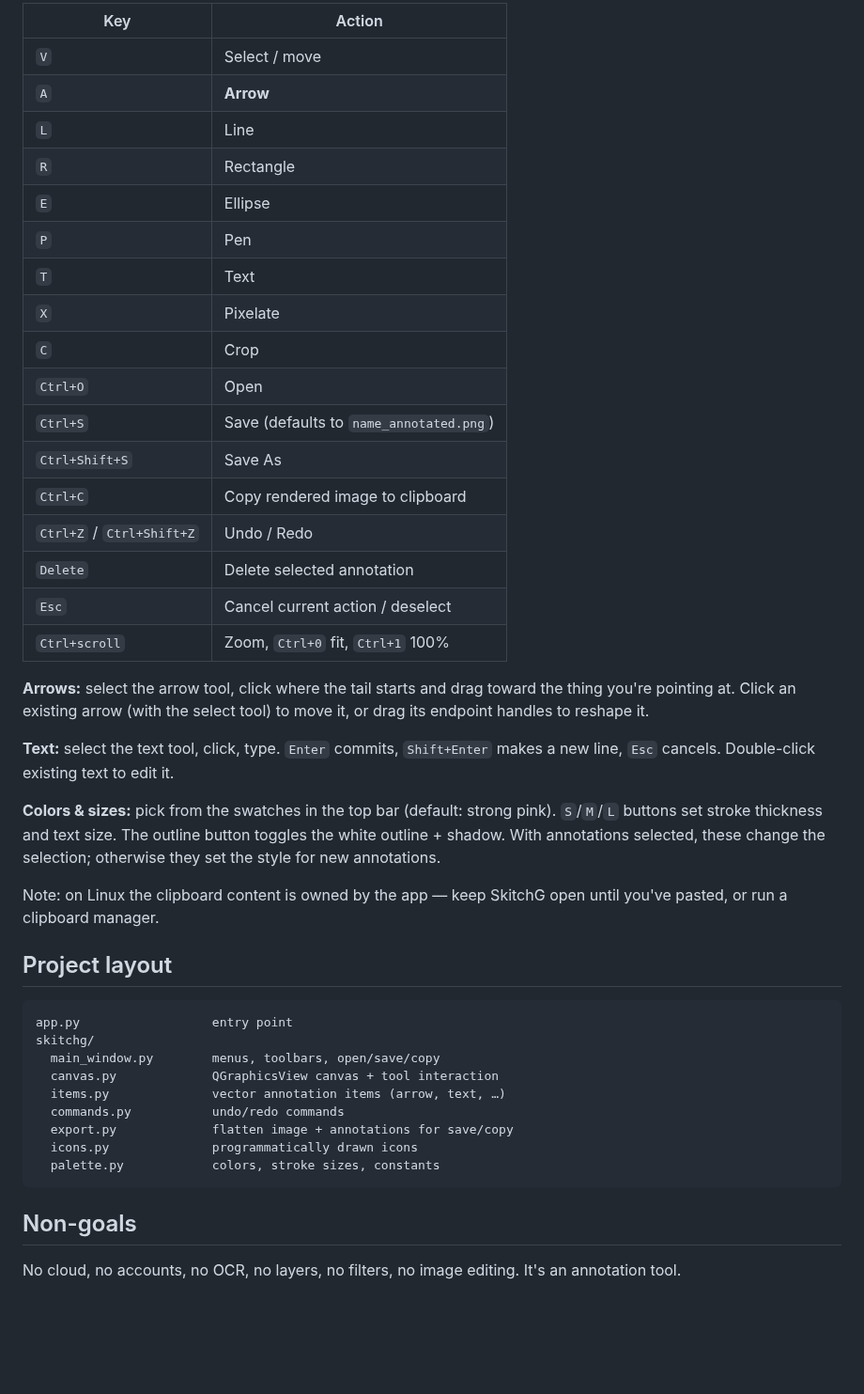
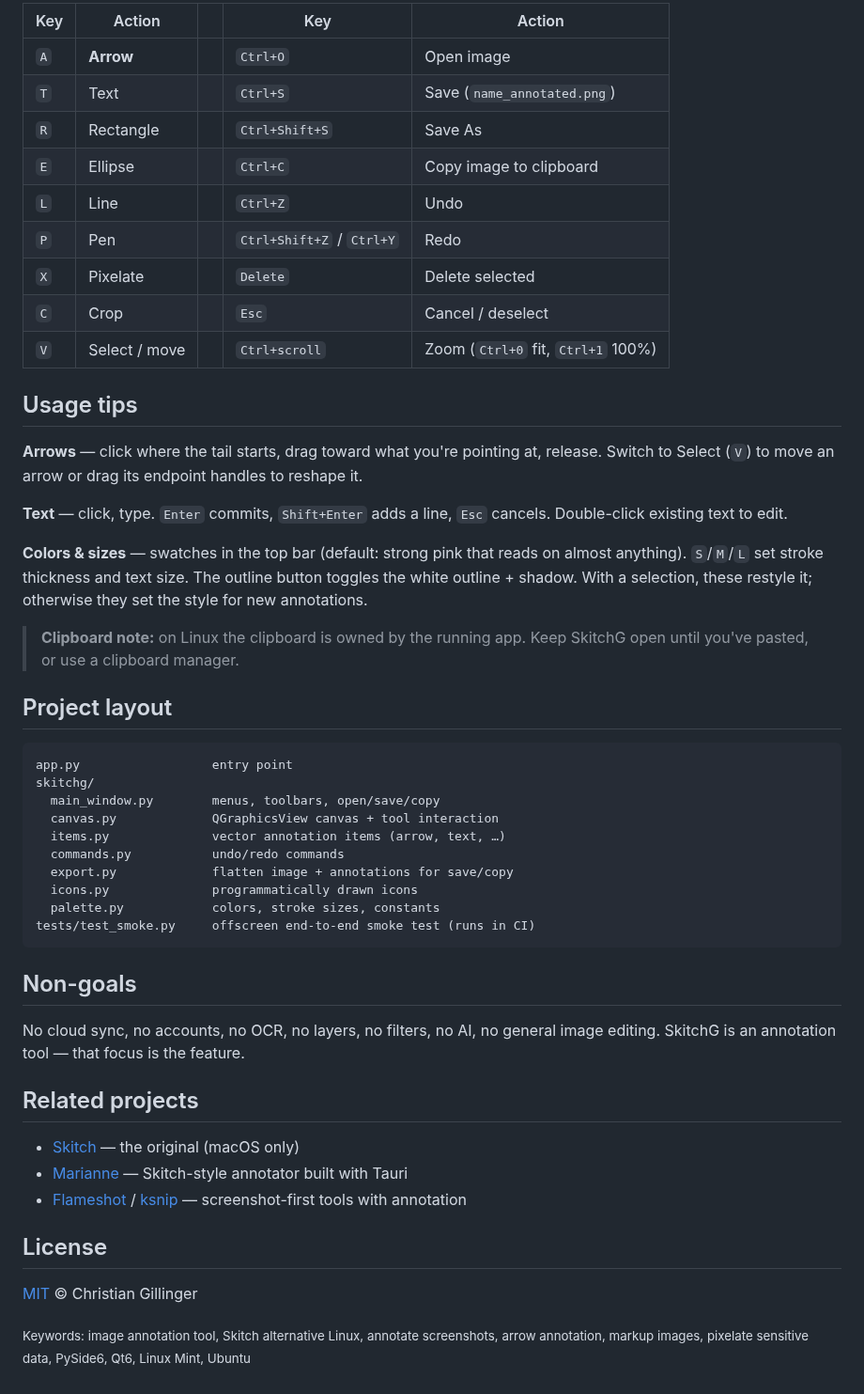
Before and after one commit to cgillinger/SkitchG, a Markdown page: README.md, the part around one of its changes. Shown at 94% size. Drawn GitHub-style; blank space fills up the shorter version.

````diff
--- a/README.md
+++ b/README.md
@@ -52,38 +90,32 @@ application menu, and registers SkitchG for "Open with…" on image files.
 
-| Key | Action |
-|---|---|
-| `V` | Select / move |
-| `A` | **Arrow** |
-| `L` | Line |
-| `R` | Rectangle |
-| `E` | Ellipse |
-| `P` | Pen |
-| `T` | Text |
-| `X` | Pixelate |
-| `C` | Crop |
-| `Ctrl+O` | Open |
-| `Ctrl+S` | Save (defaults to `name_annotated.png`) |
-| `Ctrl+Shift+S` | Save As |
-| `Ctrl+C` | Copy rendered image to clipboard |
-| `Ctrl+Z` / `Ctrl+Shift+Z` | Undo / Redo |
-| `Delete` | Delete selected annotation |
-| `Esc` | Cancel current action / deselect |
-| `Ctrl+scroll` | Zoom, `Ctrl+0` fit, `Ctrl+1` 100% |
+| Key | Action | | Key | Action |
+|---|---|---|---|---|
+| `A` | **Arrow** | | `Ctrl+O` | Open image |
+| `T` | Text | | `Ctrl+S` | Save (`name_annotated.png`) |
+| `R` | Rectangle | | `Ctrl+Shift+S` | Save As |
+| `E` | Ellipse | | `Ctrl+C` | Copy image to clipboard |
+| `L` | Line | | `Ctrl+Z` | Undo |
+| `P` | Pen | | `Ctrl+Shift+Z` / `Ctrl+Y` | Redo |
+| `X` | Pixelate | | `Delete` | Delete selected |
+| `C` | Crop | | `Esc` | Cancel / deselect |
+| `V` | Select / move | | `Ctrl+scroll` | Zoom (`Ctrl+0` fit, `Ctrl+1` 100%) |
 
-**Arrows:** select the arrow tool, click where the tail starts and drag toward
-the thing you're pointing at. Click an existing arrow (with the select tool)
-to move it, or drag its endpoint handles to reshape it.
+## Usage tips
 
-**Text:** select the text tool, click, type. `Enter` commits, `Shift+Enter`
-makes a new line, `Esc` cancels. Double-click existing text to edit it.
+**Arrows** — click where the tail starts, drag toward what you're pointing
+at, release. Switch to Select (`V`) to move an arrow or drag its endpoint
+handles to reshape it.
 
-**Colors & sizes:** pick from the swatches in the top bar (default: strong
-pink). `S`/`M`/`L` buttons set stroke thickness and text size. The outline
-button toggles the white outline + shadow. With annotations selected, these
-change the selection; otherwise they set the style for new annotations.
+**Text** — click, type. `Enter` commits, `Shift+Enter` adds a line,
+`Esc` cancels. Double-click existing text to edit.
 
-Note: on Linux the clipboard content is owned by the app — keep SkitchG open
-until you've pasted, or run a clipboard manager.
+**Colors & sizes** — swatches in the top bar (default: strong pink that
+reads on almost anything). `S`/`M`/`L` set stroke thickness and text size.
+The outline button toggles the white outline + shadow. With a selection,
+these restyle it; otherwise they set the style for new annotations.
+
+> **Clipboard note:** on Linux the clipboard is owned by the running app.
+> Keep SkitchG open until you've pasted, or use a clipboard manager.
 
 ## Project layout
 
@@ -97,9 +129,24 @@ skitchg/
   export.py             flatten image + annotations for save/copy
   icons.py              programmatically drawn icons
   palette.py            colors, stroke sizes, constants
+tests/test_smoke.py     offscreen end-to-end smoke test (runs in CI)
 ```
 
 ## Non-goals
 
-No cloud, no accounts, no OCR, no layers, no filters, no image editing.
-It's an annotation tool.
+No cloud sync, no accounts, no OCR, no layers, no filters, no AI, no general
+image editing. SkitchG is an annotation tool — that focus is the feature.
+
+## Related projects
+
+- [Skitch](https://evernote.com/products/skitch) — the original (macOS only)
+- [Marianne](https://github.com/takecy/marianne) — Skitch-style annotator built with Tauri
+- [Flameshot](https://flameshot.org/) / [ksnip](https://github.com/ksnip/ksnip) — screenshot-first tools with annotation
+
+## License
+
+[MIT](LICENSE) © Christian Gillinger
+
+<sub>Keywords: image annotation tool, Skitch alternative Linux, annotate
+screenshots, arrow annotation, markup images, pixelate sensitive data,
+PySide6, Qt6, Linux Mint, Ubuntu</sub>
````
Also changed, not shown: other parts of README.md (+64 -26 lines), docs/app-window.png (added), docs/demo-annotations.png (added).
